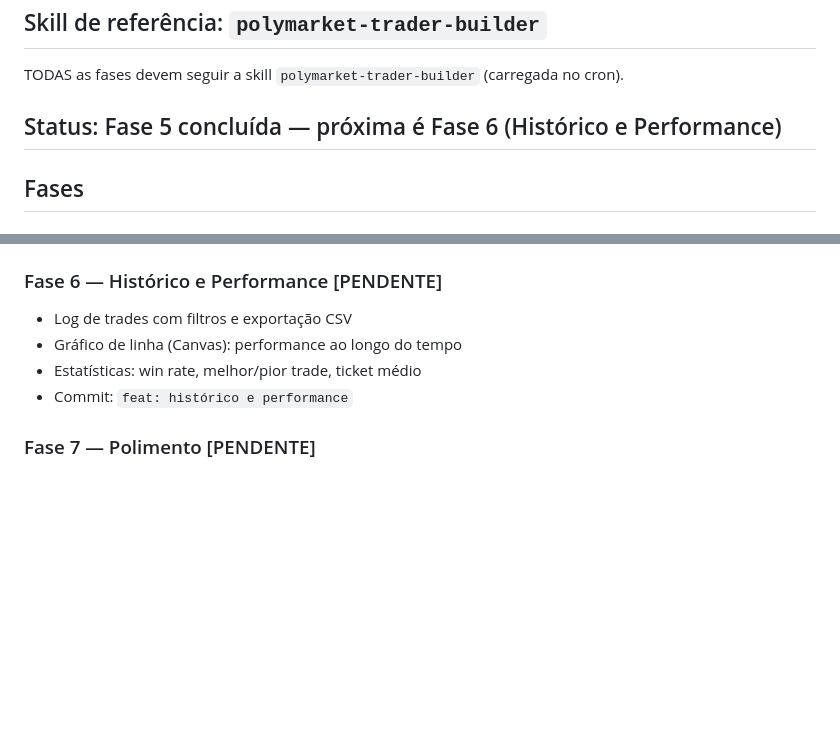
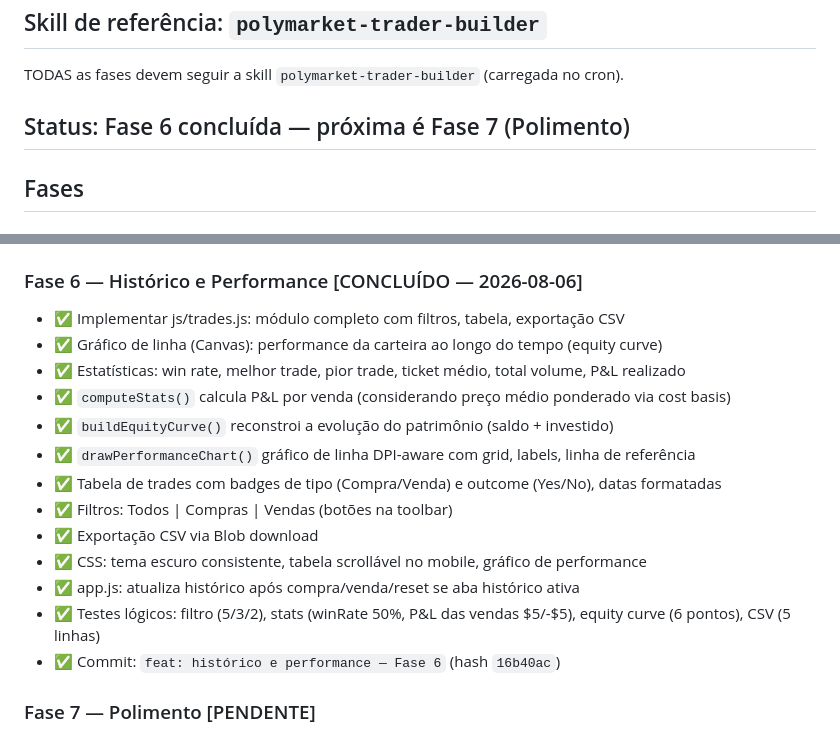
Before and after one commit to lloupp/polymarket-trader, a Markdown page: PROGRESS.md, 2 parts joined by grey strips. Drawn GitHub-style; blank space fills up the shorter version.

Commit message:
docs: Fase 6 concluída — atualiza PROGRESS.md

```diff
--- a/PROGRESS.md
+++ b/PROGRESS.md
@@ -3,7 +3,7 @@
 ## Skill de referência: `polymarket-trader-builder`
 TODAS as fases devem seguir a skill `polymarket-trader-builder` (carregada no cron).
 
-## Status: Fase 5 concluída — próxima é Fase 6 (Histórico e Performance)
+## Status: Fase 6 concluída — próxima é Fase 7 (Polimento)
 
 ## Fases
 
@@ -67,11 +67,20 @@ TODAS as fases devem seguir a skill `polymarket-trader-builder` (carregada no cr
 - ✅ Testes lógicos: P&L individual, agregado, multi-posição, alocação multi-mercado
 - ✅ Commit: `feat: portfolio e P&L` (hash `a537b52`)
 
-### Fase 6 — Histórico e Performance [PENDENTE]
-- Log de trades com filtros e exportação CSV
-- Gráfico de linha (Canvas): performance ao longo do tempo
-- Estatísticas: win rate, melhor/pior trade, ticket médio
-- Commit: `feat: histórico e performance`
+### Fase 6 — Histórico e Performance [CONCLUÍDO — 2026-08-06]
+- ✅ Implementar js/trades.js: módulo completo com filtros, tabela, exportação CSV
+- ✅ Gráfico de linha (Canvas): performance da carteira ao longo do tempo (equity curve)
+- ✅ Estatísticas: win rate, melhor trade, pior trade, ticket médio, total volume, P&L realizado
+- ✅ `computeStats()` calcula P&L por venda (considerando preço médio ponderado via cost basis)
+- ✅ `buildEquityCurve()` reconstroi a evolução do patrimônio (saldo + investido)
+- ✅ `drawPerformanceChart()` gráfico de linha DPI-aware com grid, labels, linha de referência
+- ✅ Tabela de trades com badges de tipo (Compra/Venda) e outcome (Yes/No), datas formatadas
+- ✅ Filtros: Todos | Compras | Vendas (botões na toolbar)
+- ✅ Exportação CSV via Blob download
+- ✅ CSS: tema escuro consistente, tabela scrollável no mobile, gráfico de performance
+- ✅ app.js: atualiza histórico após compra/venda/reset se aba histórico ativa
+- ✅ Testes lógicos: filtro (5/3/2), stats (winRate 50%, P&L das vendas $5/-$5), equity curve (6 pontos), CSV (5 linhas)
+- ✅ Commit: `feat: histórico e performance — Fase 6` (hash `16b40ac`)
 
 ### Fase 7 — Polimento [PENDENTE]
 - Toast, animações, responsividade mobile
```
